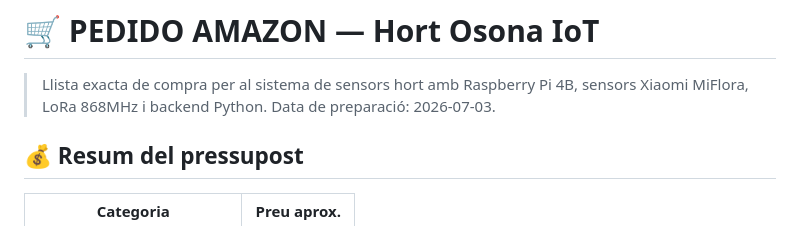
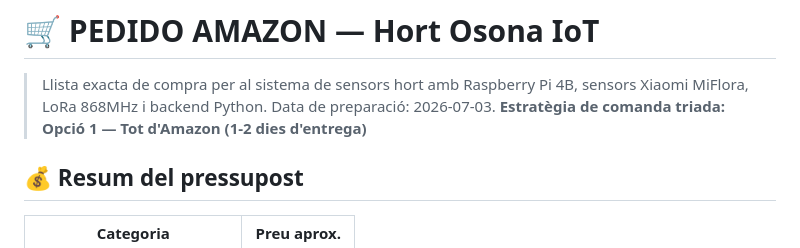
Before and after one commit to BernatMora/hort-osona, a Markdown page: hort-osona-iot/PEDIDO-AMAZON.md, the part around the change. Rendered like a GitHub page.

Commit message:
Opcio 1 (tot Amazon): afegir LLISTA-CURTA.md i marcar estrategia al PEDIDO-AMAZON.md

```diff
--- a/hort-osona-iot/PEDIDO-AMAZON.md
+++ b/hort-osona-iot/PEDIDO-AMAZON.md
@@ -3,6 +3,7 @@
 > Llista exacta de compra per al sistema de sensors hort amb Raspberry Pi 4B,
 > sensors Xiaomi MiFlora, LoRa 868MHz i backend Python.
 > Data de preparació: 2026-07-03.
+> **Estratègia de comanda triada: Opció 1 — Tot d'Amazon (1-2 dies d'entrega)**
 
 ## 💰 Resum del pressupost
 
```
Also changed, not shown: hort-osona-iot/LLISTA-CURTA.md (added, +87 -0 lines).
